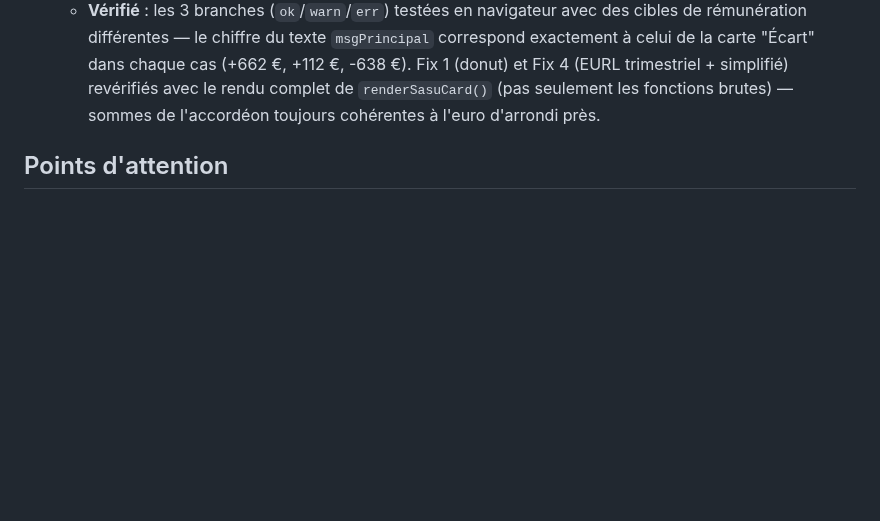
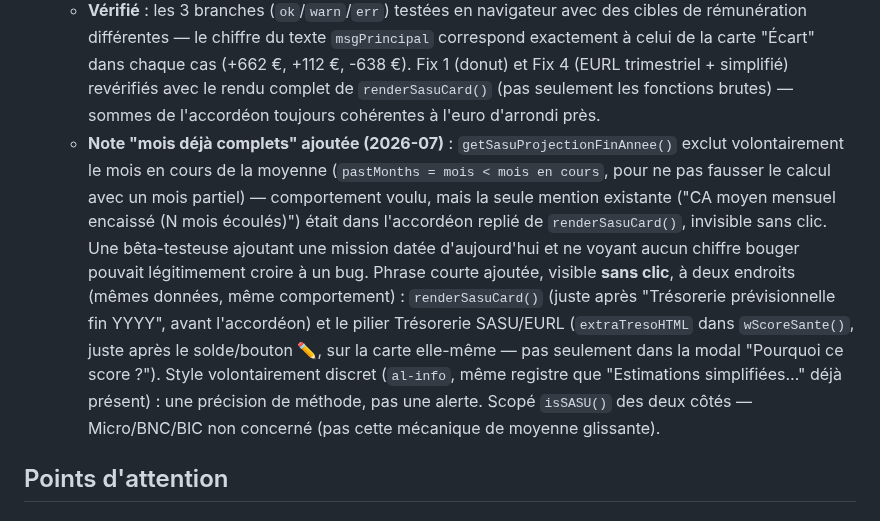
Before and after one commit to indepuls/indepuls, a Markdown page: CLAUDE.md, the part around the change. Drawn GitHub-style; blank space fills up the shorter version.

Commit message:
docs: update CLAUDE.md

```diff
--- a/CLAUDE.md
+++ b/CLAUDE.md
@@ -445,6 +445,7 @@ ARCH_INSIGHT_GENERATORS       // tableau extensible pour futures analyses (sourc
   - **Seuils du badge (`statut`) volontairement non touchés** : identité algébrique exacte `ecartNet = ecart / (1 + coutRemunerationPct/100)` (démontrée et vérifiée en navigateur : -638 = -1149/1.8 au signe et à l'arrondi près) — le seuil `-500` reste comparé à `ecart` **brut**, inchangé. Conséquence : la sensibilité du badge est *prouvée* identique à avant, pour n'importe quel taux de charges (45 %, 80 %, ou une valeur personnalisée) — pas une simple approximation recalée sur l'exemple à 80 % de la capture. Convertir le seuil séparément en base nette (ex. figer `-500/1.8` en dur) aurait été faux pour tout autre taux de charges — piège explicitement évité.
   - **Cohérence des messages texte avec les KPI** : `msgPrincipal` (branches `'ok'` et `'warn'`) reformulé en net (`ecartNet`, `margeAnNet`) pour ne pas afficher un chiffre différent de la carte "Écart" juste au-dessus (`+112 €` de marge à l'écran doit correspondre au `+112 €` du texte, pas à un `+X€` brut différent). **`moisTenue`/`moisAvantNeg` restent en brut** : ils comparent à `soldeBase`, une trésorerie d'**entreprise**, mélanger avec un montant personnel net aurait été une erreur d'unités. Branche `'err'` (`caManquant`, "CA annuel manquant") laissée en brut délibérément — c'est une question distincte ("combien de CA en plus" vs "de combien ajuster mon salaire net"), le libellé le signale déjà, pas de contradiction avec le chiffre net affiché ailleurs.
   - **Vérifié** : les 3 branches (`ok`/`warn`/`err`) testées en navigateur avec des cibles de rémunération différentes — le chiffre du texte `msgPrincipal` correspond exactement à celui de la carte "Écart" dans chaque cas (+662 €, +112 €, -638 €). Fix 1 (donut) et Fix 4 (EURL trimestriel + simplifié) revérifiés avec le rendu complet de `renderSasuCard()` (pas seulement les fonctions brutes) — sommes de l'accordéon toujours cohérentes à l'euro d'arrondi près.
+  - **Note "mois déjà complets" ajoutée (2026-07)** : `getSasuProjectionFinAnnee()` exclut volontairement le mois en cours de la moyenne (`pastMonths = mois < mois en cours`, pour ne pas fausser le calcul avec un mois partiel) — comportement voulu, mais la seule mention existante ("CA moyen mensuel encaissé (N mois écoulés)") était dans l'accordéon replié de `renderSasuCard()`, invisible sans clic. Une bêta-testeuse ajoutant une mission datée d'aujourd'hui et ne voyant aucun chiffre bouger pouvait légitimement croire à un bug. Phrase courte ajoutée, visible **sans clic**, à deux endroits (mêmes données, même comportement) : `renderSasuCard()` (juste après "Trésorerie prévisionnelle fin YYYY", avant l'accordéon) et le pilier Trésorerie SASU/EURL (`extraTresoHTML` dans `wScoreSante()`, juste après le solde/bouton ✏️, sur la carte elle-même — pas seulement dans la modal "Pourquoi ce score ?"). Style volontairement discret (`al-info`, même registre que "Estimations simplifiées…" déjà présent) : une précision de méthode, pas une alerte. Scopé `isSASU()` des deux côtés — Micro/BNC/BIC non concerné (pas cette mécanique de moyenne glissante).
 
 ## Points d'attention
 
```
